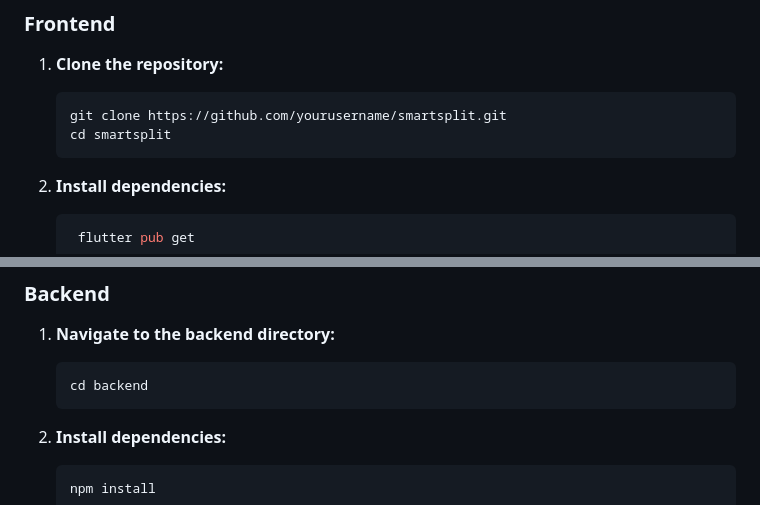
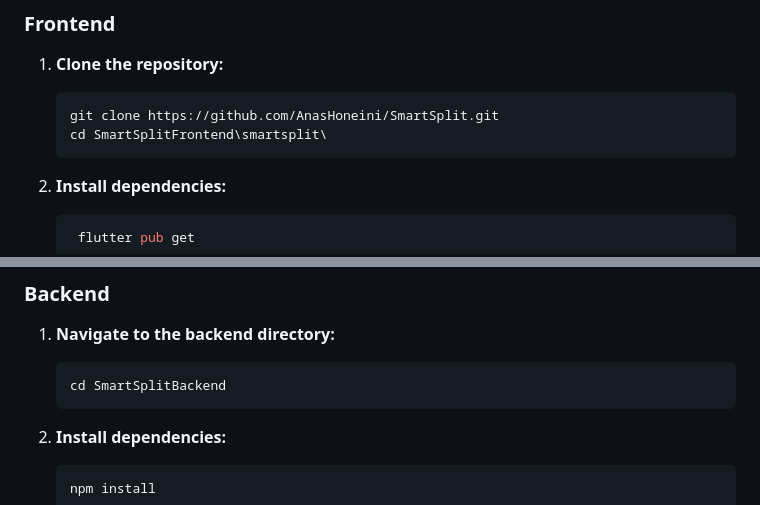
Before and after one commit to AnasHoneini/SmartSplit, a Markdown page: README.md, 2 parts joined by grey strips. Drawn GitHub-style.

````diff
--- a/README.md
+++ b/README.md
@@ -51,8 +51,8 @@ SmartSplit is a mobile application designed to simplify bill splitting among fri
 
 1. **Clone the repository:**
    ```bash
-   git clone https://github.com/yourusername/smartsplit.git
-   cd smartsplit
+   git clone https://github.com/AnasHoneini/SmartSplit.git
+   cd SmartSplitFrontend\smartsplit\
    ```
 
 2. **Install dependencies:**
@@ -78,7 +78,7 @@ SmartSplit is a mobile application designed to simplify bill splitting among fri
 
 1. **Navigate to the backend directory:**
     ```bash
-    cd backend
+    cd SmartSplitBackend
     ```
 
 2. **Install dependencies:**
````
